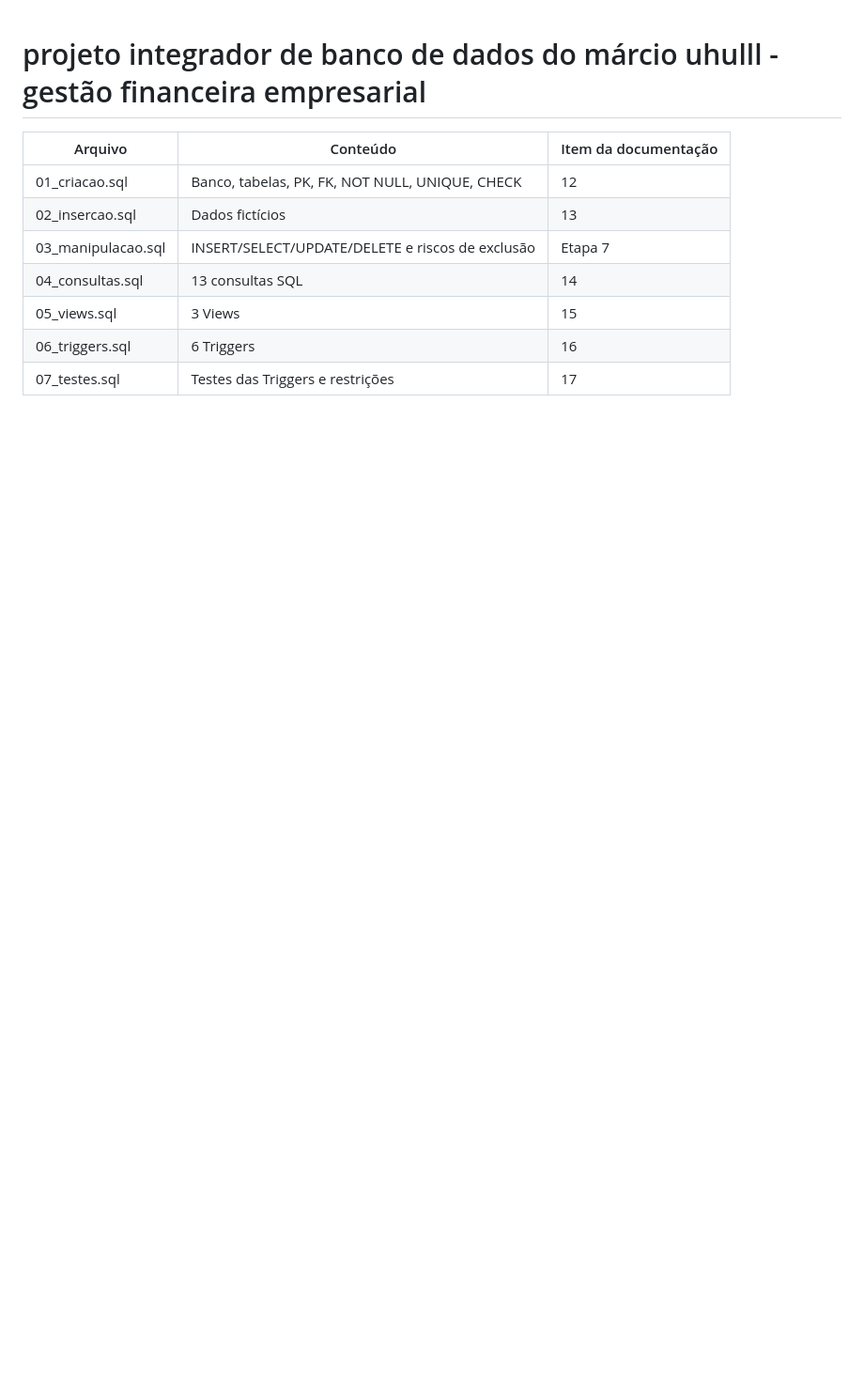
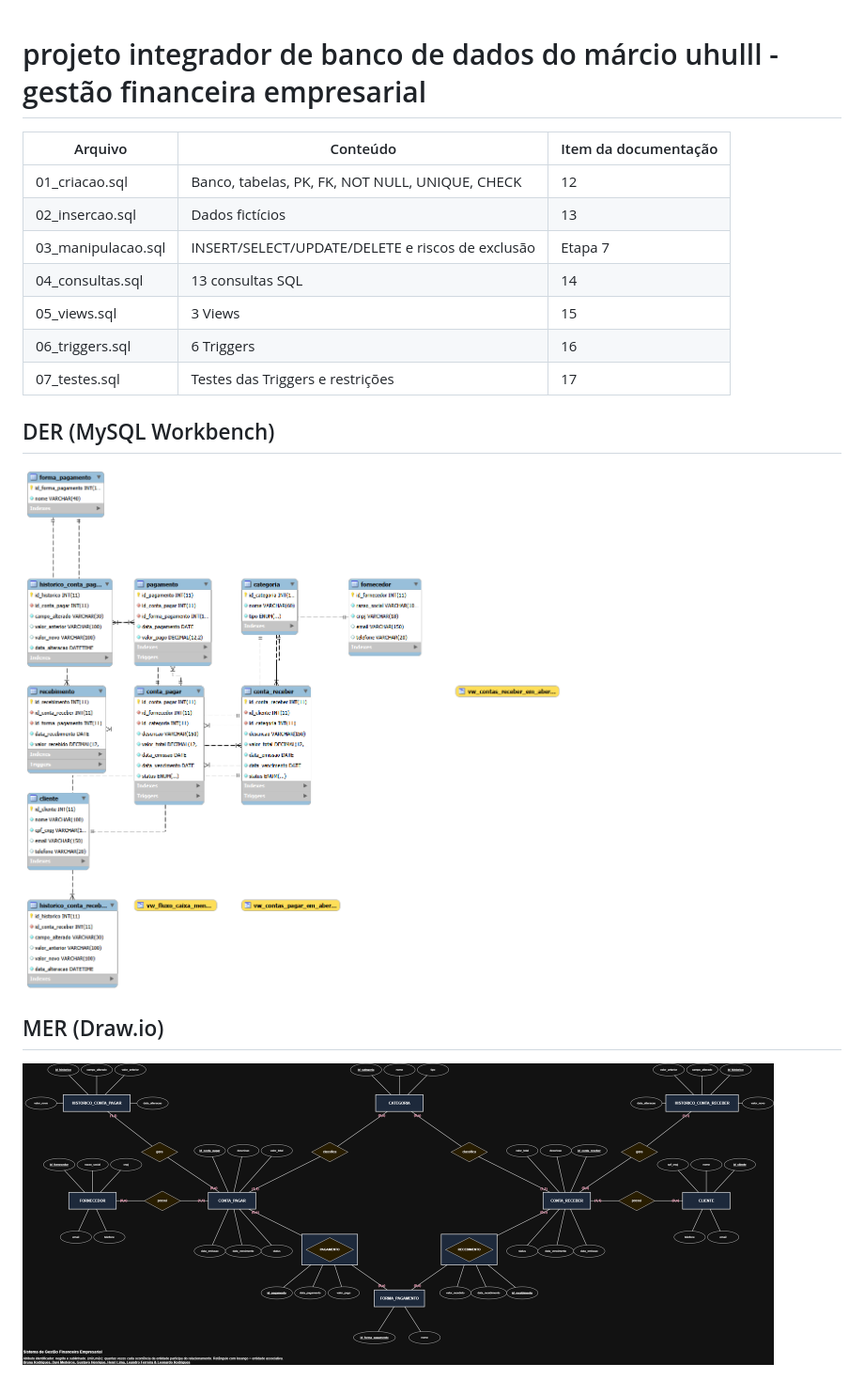
Before and after one commit to davpoggers/gestao-financeira-bd-proj-integrador, a Markdown page: README.md, the part around the change. Shown at 94% size. Drawn GitHub-style; pictures changed too: DER workbench.png (added), MER.drawio.png (added); blank space fills up the shorter version.

Commit message:
Adiciona diagramas DER e MER ao README
Inclui as imagens dos diagramas e suas referências na documentação do projeto.

```diff
--- a/README.md
+++ b/README.md
@@ -13,3 +13,10 @@
 |05\_views.sql|3 Views|15|
 |06\_triggers.sql|6 Triggers|16|
 |07\_testes.sql|Testes das Triggers e restrições|17|
+
+
+## DER (MySQL Workbench)
+<img src="DER workbench.png" height="450" width="800">
+
+## MER (Draw.io)
+<img src="MER.drawio.png" height="450" width="800">
```
